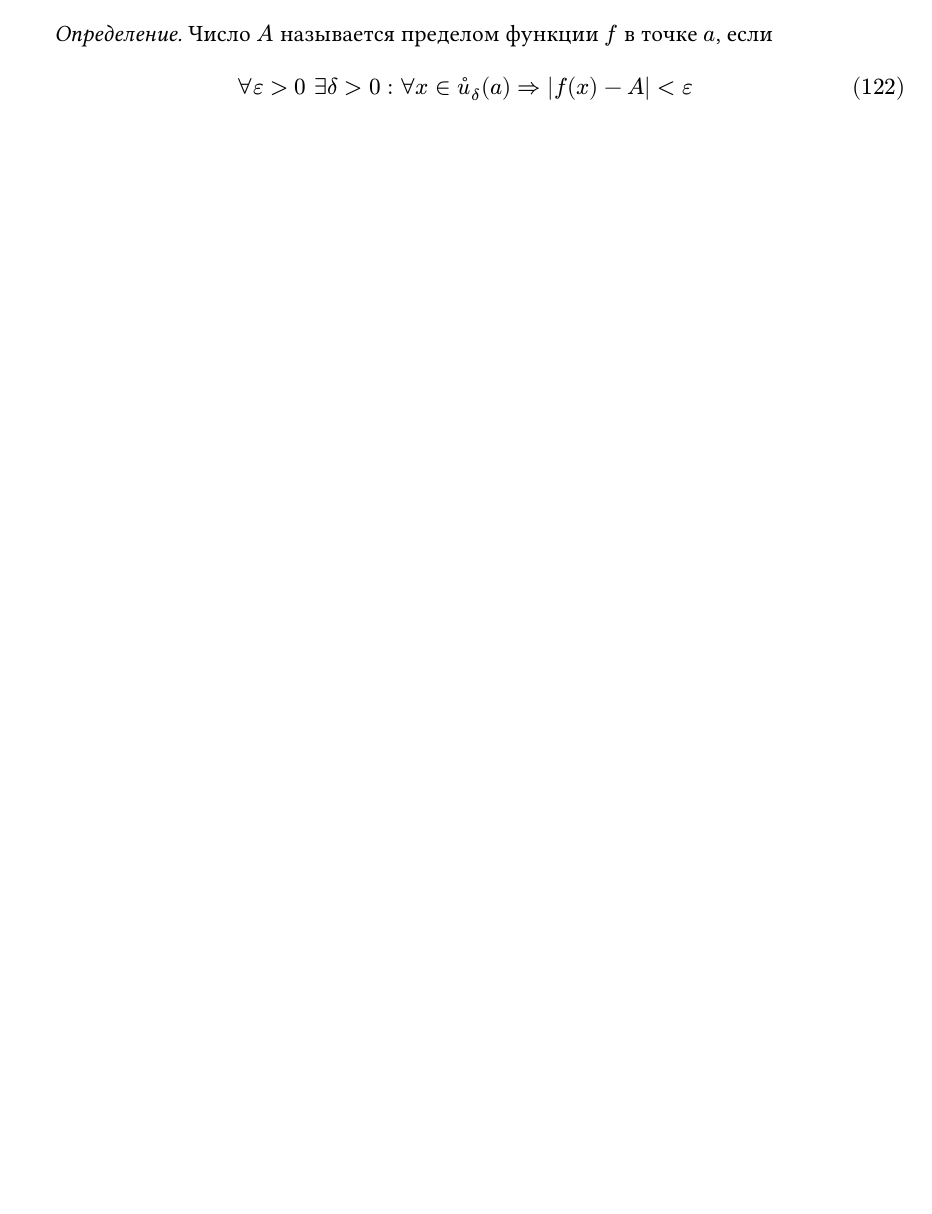
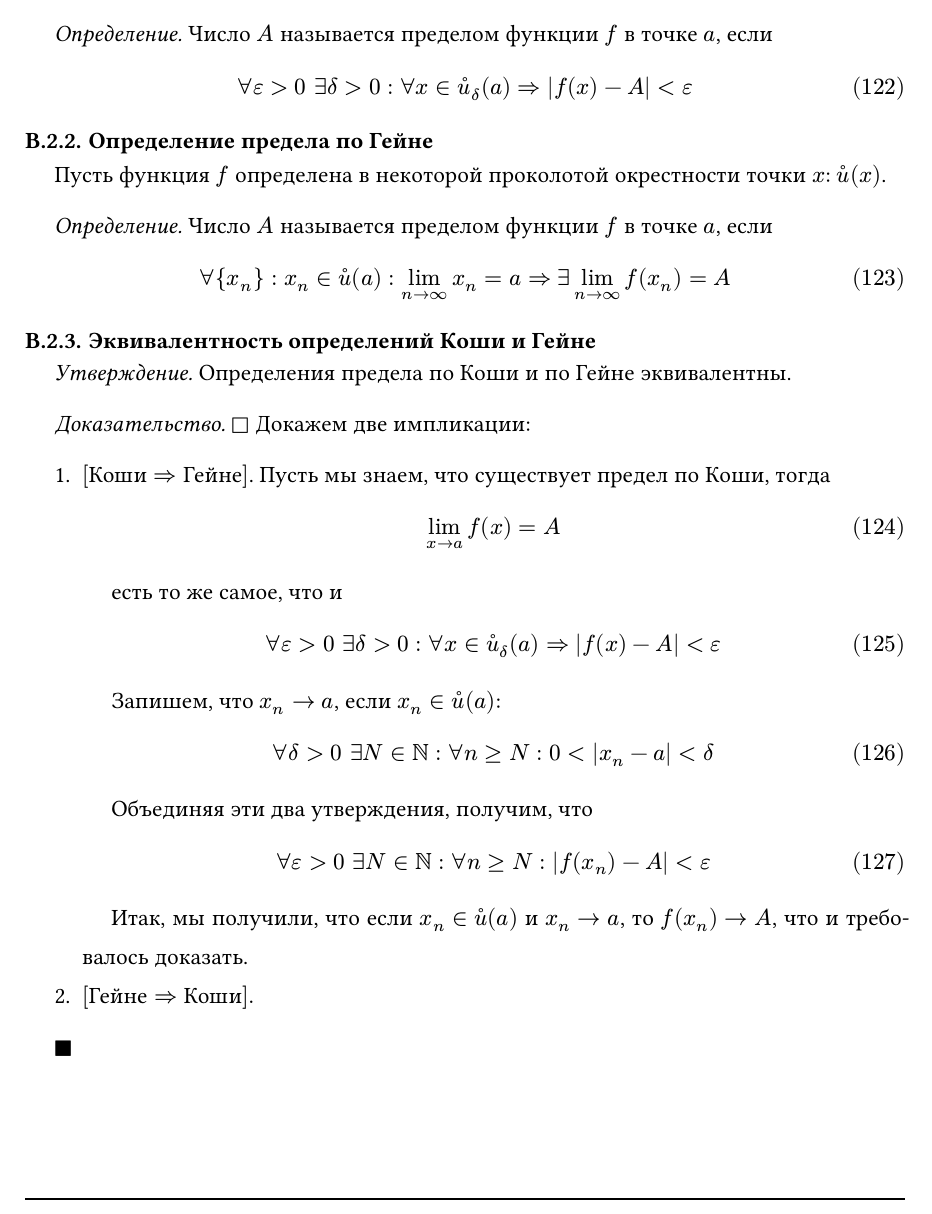
Before and after one commit to NeuralSpeedster/Math_CS_Handbook, a Typst document (main.typ, which reads calculus/functions_limits.typ): part of page 31 of 72, cut so that both start at the same text, the shorter picture padded with empty space. Compiled offline with Typst 0.15.

```diff
--- a/calculus/functions_limits.typ
+++ b/calculus/functions_limits.typ
@@ -17,3 +17,44 @@
   => abs(f(x) - A) < epsilon
 $
 // TODO: добавить график
+
+=== Определение предела по Гейне
+Пусть функция $f$ определена в некоторой проколотой окрестности точки $x$: $accent(u, circle) (x)$.
+
+_Определение._ Число $A$ называется пределом функции $f$ в точке $a$, если
+
+$
+ forall {x_n}: x_n in accent(u, circle) (a): lim_(n->oo) x_n = a => exists lim_(n->oo) f(x_n) = A
+$
+
+=== Эквивалентность определений Коши и Гейне
+
+_Утверждение._ Определения предела по Коши и по Гейне эквивалентны.
+
+_Доказательство._ $square$ Докажем две импликации:
+
++ $["Коши" => "Гейне"]$. Пусть мы знаем, что существует предел по Коши, тогда
+  $
+    lim_(x->a) f(x) = A
+  $
+  есть то же самое, что и
+  $
+    forall epsilon > 0 space exists delta > 0:
+    forall x in accent(u, circle)_delta (a)
+    => abs(f(x) - A) < epsilon
+  $
+
+  Запишем, что $x_n -> a$, если $x_n in accent(u, circle) (a)$:
+  $
+    forall delta > 0 space exists N in NN: forall n >= N:
+    0 < abs(x_n - a) < delta
+  $
+  Объединяя эти два утверждения, получим, что
+  $
+    forall epsilon > 0 space exists N in NN: forall n >= N:
+    abs(f(x_n) - A) < epsilon
+  $
+  Итак, мы получили, что если $x_n in accent(u, circle) (a)$ и $x_n -> a$, то $f(x_n) -> A$, что и требовалось доказать.
++ $["Гейне" => "Коши"].$
+
+$square.filled$
```
